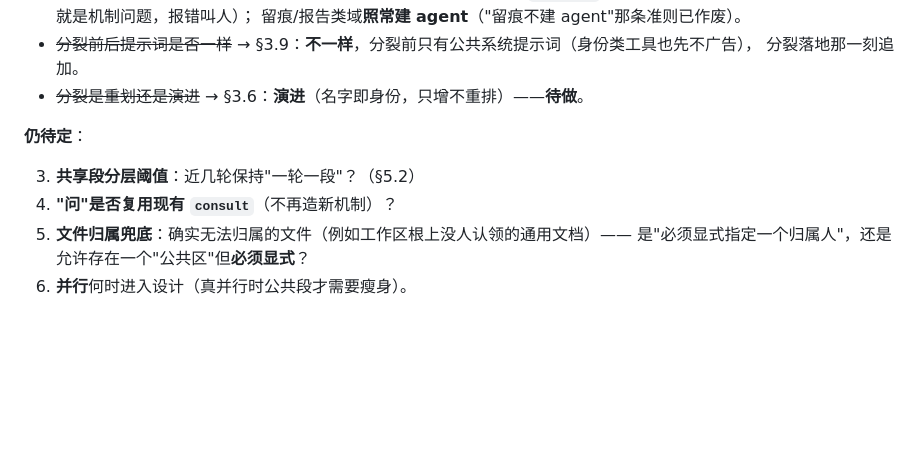
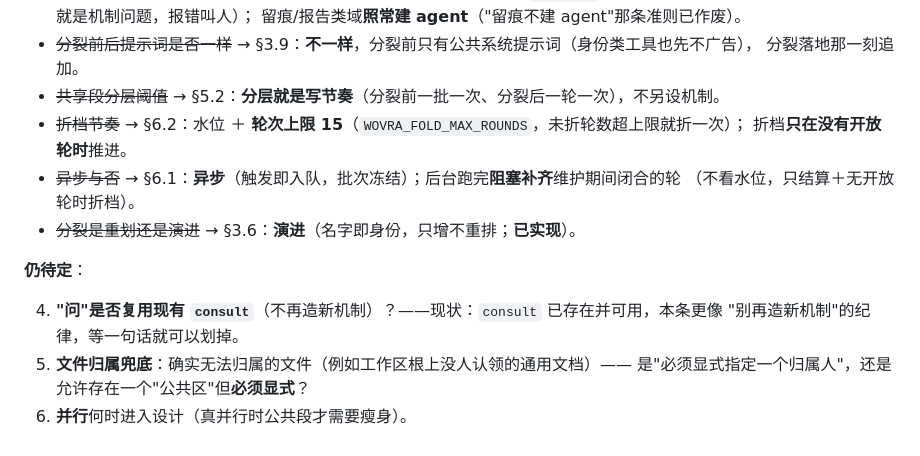
Before and after one commit to qinglong404/Wovra, a Markdown page: docs/context-management-v4-intent.md, the part around the change. Drawn GitHub-style; blank space fills up the shorter version.

Commit message:
文档 §12：把已落地的四条（分层/折档节奏/异步/增量演进）从『未决』挪进『已定』

```diff
--- a/docs/context-management-v4-intent.md
+++ b/docs/context-management-v4-intent.md
@@ -797,12 +797,17 @@ worklog §133。受控前缀、不依赖任何真实会话（真实会话中途
   留痕/报告类域**照常建 agent**（"留痕不建 agent"那条准则已作废）。
 - ~~分裂前后提示词是否一样~~ → §3.9：**不一样**，分裂前只有公共系统提示词（身份类工具也先不广告），
   分裂落地那一刻追加。
-- ~~分裂是重划还是演进~~ → §3.6：**演进**（名字即身份，只增不重排）——**待做**。
+- ~~共享段分层阈值~~ → §5.2：**分层就是写节奏**（分裂前一批一次、分裂后一轮一次），不另设机制。
+- ~~折档节奏~~ → §6.2：水位 ＋ **轮次上限 15**（`WOVRA_FOLD_MAX_ROUNDS`，未折轮数超上限就折一次）；
+  折档**只在没有开放轮时**推进。
+- ~~异步与否~~ → §6.1：**异步**（触发即入队，批次冻结）；后台跑完**阻塞补齐**维护期间闭合的轮
+  （不看水位，只结算＋无开放轮时折档）。
+- ~~分裂是重划还是演进~~ → §3.6：**演进**（名字即身份，只增不重排；**已实现**）。
 
 **仍待定**：
 
-3. **共享段分层阈值**：近几轮保持"一轮一段"？（§5.2）
-4. **"问"是否复用现有 `consult`**（不再造新机制）？
+4. **"问"是否复用现有 `consult`**（不再造新机制）？——现状：`consult` 已存在并可用，本条更像
+   "别再造新机制"的纪律，等一句话就可以划掉。
 5. **文件归属兜底**：确实无法归属的文件（例如工作区根上没人认领的通用文档）——
    是"必须显式指定一个归属人"，还是允许存在一个"公共区"但**必须显式**？
 6. **并行**何时进入设计（真并行时公共段才需要瘦身）。
```
